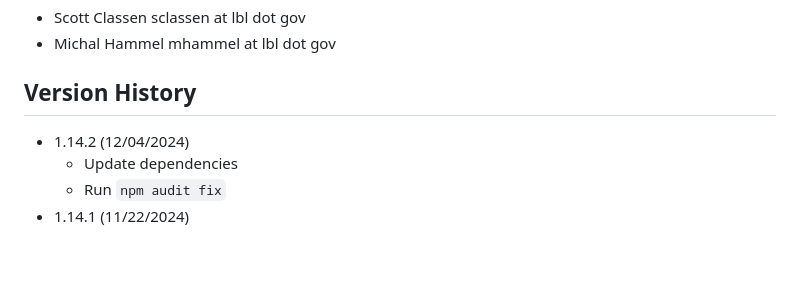
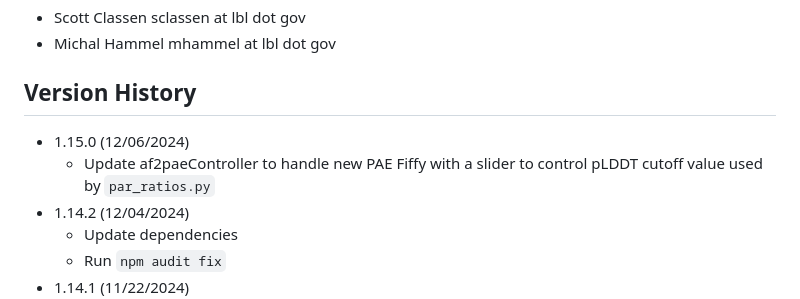
Before and after one commit to bl1231/bilbomd-backend, a Markdown page: README.md, the part around the change. GitHub-like rendering; blank space fills up the shorter version.

```diff
--- a/README.md
+++ b/README.md
@@ -94,6 +94,9 @@ podman-hpc push registry.nersc.gov/m4659/sclassen/bilbomd-spin-backend:latest
 
 ## Version History
 
+- 1.15.0 (12/06/2024)
+  - Update af2paeController to handle new PAE Fiffy with a slider to control
+    pLDDT cutoff value used by `par_ratios.py`
 - 1.14.2 (12/04/2024)
   - Update dependencies
   - Run `npm audit fix`
```
